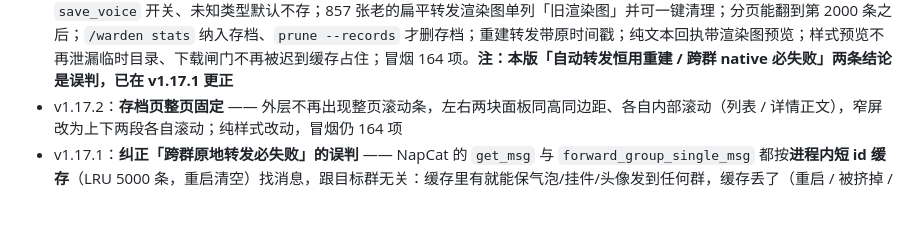
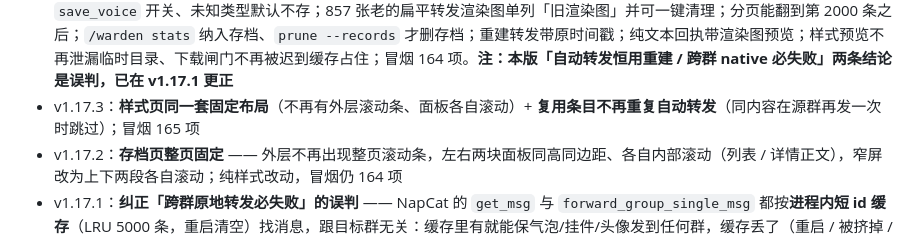
Before and after one commit to kazamisama/astrbot-plugin-media-warden, a Markdown page: README.md, the part around the change. Drawn GitHub-style; blank space fills up the shorter version.

```diff
--- a/README.md
+++ b/README.md
@@ -30,6 +30,7 @@
 - v1.15.0：**配置页重做** —— schema 九组按「监听 → 存什么 → 存到哪 → 下载 → 渲染 → 样式 → 自动转发 → 回执 → 日志」排序，每组标题带序号、hint 只写现状；删掉与 `style_width` 重复的 `forward_image_width`，渲染引擎选项收成 `pil`（只有它实现），`auto_forward_mode` 默认改成 `native`（优先保装扮，失败自动回退；旧配置在「没启用 + 没目标群 + 仍是旧默认」时才跟着升级）；组键保持不变（只改标题）—— 实测组键改名会让 AstrBot 按新 schema 重写配置文件、把旧值丢掉；冒烟 151 项
 - v1.16.0：**渲染开关布尔化** —— 三态 `forward_render_mode`(image/json/both) 收成一个开关 `forward_render_image`（开 = 条目里画 `render.png`，关 = 只留 `record.json`）；旧配置的 `json` 自动映射成关闭，`image`/`both` 映射成开启。条目里本来总有 `record.json`，所以不再产生「扁平的额外 JSON 副本」，一条转发只回一个结果；顺手修了内联节点（`{"type":"node","data":{…}}` 包装形态）存档成空壳的问题；冒烟 152 项
 - v1.17.0：**审计修复** —— 删共享扁平文件不再连坐（按行删 + 引用归零才删字节）；`resolve_flat` 先 normpath 再判 `_records` 前缀（`./_records/…` 绕不过去了）；纯文本去重按发送人收窄（不同人发同一句话各存一条）；语音补上 `save_voice` 开关、未知类型默认不存；857 张老的扁平转发渲染图单列「旧渲染图」并可一键清理；分页能翻到第 2000 条之后；`/warden stats` 纳入存档、`prune --records` 才删存档；重建转发带原时间戳；纯文本回执带渲染图预览；样式预览不再泄漏临时目录、下载闸门不再被迟到缓存占住；冒烟 164 项。**注：本版「自动转发恒用重建 / 跨群 native 必失败」两条结论是误判，已在 v1.17.1 更正**
+- v1.17.3：**样式页同一套固定布局**（不再有外层滚动条、面板各自滚动）+ **复用条目不再重复自动转发**（同内容在源群再发一次时跳过）；冒烟 165 项
 - v1.17.2：**存档页整页固定** —— 外层不再出现整页滚动条，左右两块面板同高同边距、各自内部滚动（列表 / 详情正文），窄屏改为上下两段各自滚动；纯样式改动，冒烟仍 164 项
 - v1.17.1：**纠正「跨群原地转发必失败」的误判** —— NapCat 的 `get_msg` 与 `forward_group_single_msg` 都按**进程内短 id 缓存**（LRU 5000 条，重启清空）找消息，跟目标群无关：缓存里有就能保气泡/挂件/头像发到任何群，缓存丢了（重启 / 被挤掉 / 消息过期）才回「消息不存在」。所以自动转发恢复「先 native、失败回退 rebuild」，`auto_forward_mode` 默认回到 `native`，页面「转发原消息」不再限定原群；失败仍会记成原消息失效（缓存丢了就是丢了）。冒烟 164 项
 
```
Also changed, not shown: CHANGELOG.md (+18 -0 lines), HANDOVER.md (+38 -3 lines).
